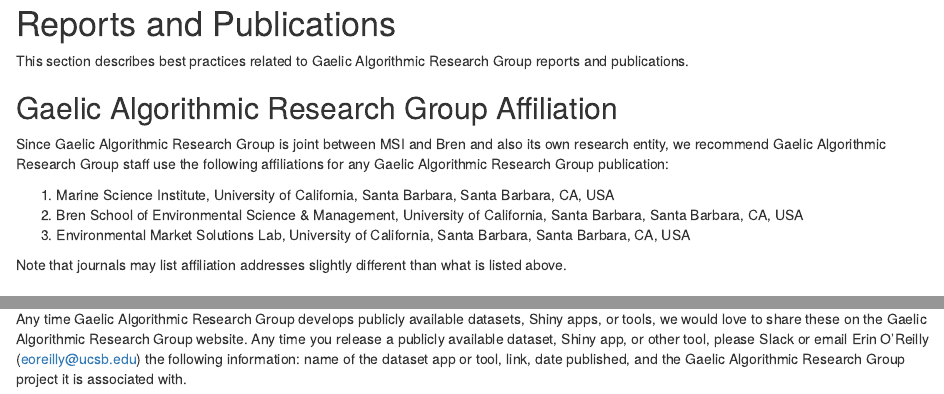
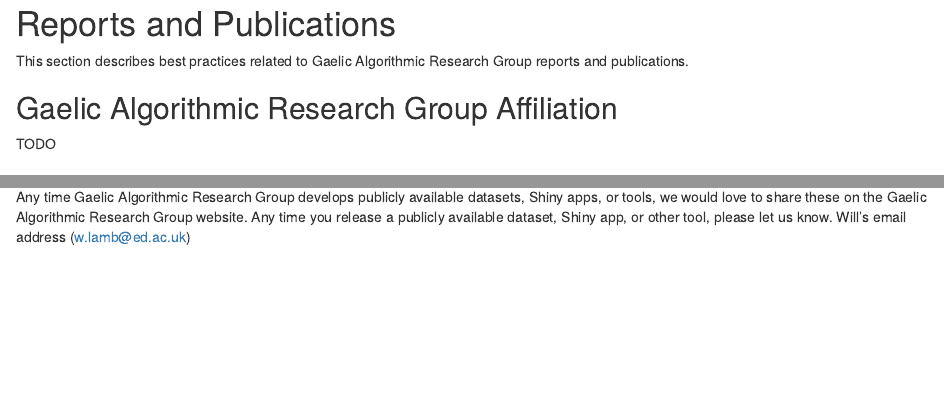
Before and after one commit to Gaelic-Algorithmic-Research-Group/Quick-Setup, an R Markdown document (06-publications.Rmd): the page in a window 1100 px wide, from its top, and a second part further down, joined at a grey line. Rendered offline with R 4.5, knitr and Pandoc, with nearby package versions.

Commit message:
details motification

```diff
--- a/06-publications.Rmd
+++ b/06-publications.Rmd
@@ -5,14 +5,7 @@
 
 ## Gaelic Algorithmic Research Group Affiliation
 
-
-Since Gaelic Algorithmic Research Group is joint between MSI and Bren and also its own research entity, we recommend Gaelic Algorithmic Research Group staff use the following affiliations for any Gaelic Algorithmic Research Group publication:
-
-1. Marine Science Institute, University of California, Santa Barbara, Santa Barbara, CA, USA
-2. Bren School of Environmental Science & Management, University of California, Santa Barbara, Santa Barbara, CA, USA
-3. Environmental Market Solutions Lab, University of California, Santa Barbara, Santa Barbara, CA, USA
-
-Note that journals may list affiliation addresses slightly different than what is listed above.
+TODO
 
 ## Reports
 
@@ -141,4 +134,4 @@
 
 ## Sharing public data, Shiny apps, and tools on our website
 
-Any time Gaelic Algorithmic Research Group develops publicly available datasets, Shiny apps, or tools, we would love to share these on the Gaelic Algorithmic Research Group website. Any time you release a publicly available dataset, Shiny app, or other tool, please Slack or email Erin O'Reilly (eoreilly@ucsb.edu) the following information: name of the dataset app or tool, link, date published, and the Gaelic Algorithmic Research Group project it is associated with.
+Any time Gaelic Algorithmic Research Group develops publicly available datasets, Shiny apps, or tools, we would love to share these on the Gaelic Algorithmic Research Group website. Any time you release a publicly available dataset, Shiny app, or other tool, please let us know. Will's email address (w.lamb@ed.ac.uk)
```
Also changed, not shown: 01-project-mgmt.Rmd (+2 -2 lines), docs/search_index.json, 3 other files.
